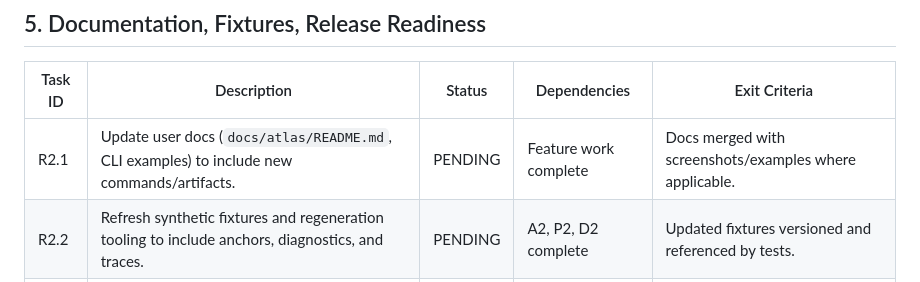
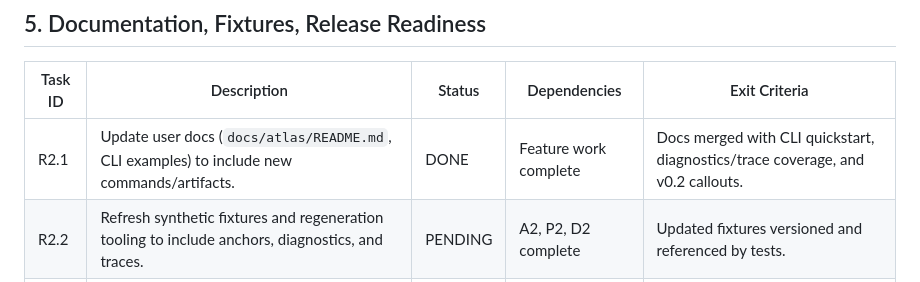
Before and after one commit to jasonwoodard/rustbelt, a Markdown page: docs/atlas/atlas-v0.2-task-board.md, the part around the change. Rendered like a GitHub page.

```diff
--- a/docs/atlas/atlas-v0.2-task-board.md
+++ b/docs/atlas/atlas-v0.2-task-board.md
@@ -51,7 +51,7 @@ Follow-up notes for D2.1: validate leverage/outlier heuristics against productio
 
 | Task ID | Description | Status | Dependencies | Exit Criteria |
 | --- | --- | --- | --- | --- |
-| R2.1 | Update user docs (`docs/atlas/README.md`, CLI examples) to include new commands/artifacts. | PENDING | Feature work complete | Docs merged with screenshots/examples where applicable. |
+| R2.1 | Update user docs (`docs/atlas/README.md`, CLI examples) to include new commands/artifacts. | DONE | Feature work complete | Docs merged with CLI quickstart, diagnostics/trace coverage, and v0.2 callouts. |
 | R2.2 | Refresh synthetic fixtures and regeneration tooling to include anchors, diagnostics, and traces. | PENDING | A2, P2, D2 complete | Updated fixtures versioned and referenced by tests. |
 | R2.3 | Expand integration/regression tests to cover new artifacts end-to-end. | PENDING | R2.2 | CI suite covers anchors, traces, diagnostics generation. |
 | R2.4 | Prepare release notes and checklist for Atlas v0.2 GA. | PENDING | All above tasks | Release checklist published and shared. |
```
Also changed, not shown: docs/atlas/README.md (+82 -1 lines).
